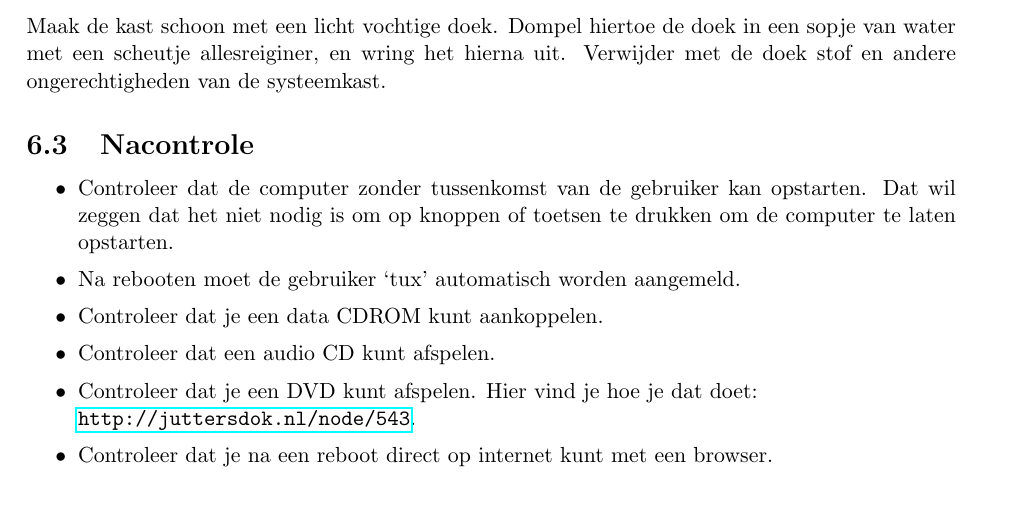
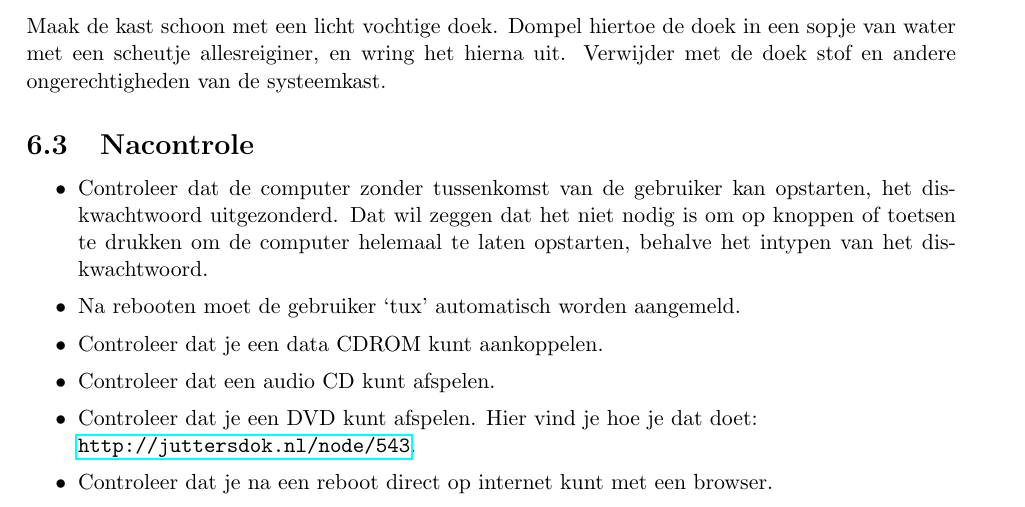
Before and after one commit to slspeek/installatie-debian, a LaTeX document (installatie.tex): part of page 9 of 10, cut so that both start at the same text. Compiled offline with pdfLaTeX.

Commit message:
zonder tussenkomt, behalve diskwachtwoord

```diff
--- a/installatie.tex
+++ b/installatie.tex
@@ -411,7 +411,7 @@ Als je klaar bent print je het `Voorblad' tabje uit het document. Dit stop je in
 Maak de kast schoon met een licht vochtige doek. Dompel hiertoe de doek in een sopje van water met een scheutje allesreiginer, en wring het hierna uit. Verwijder met de doek stof en andere ongerechtigheden van de systeemkast.
 \subsection{Nacontrole}
 \begin{itemize}
-	\item Controleer dat de computer zonder tussenkomst van de gebruiker kan opstarten. Dat wil zeggen dat het niet nodig is om op knoppen of toetsen te drukken om de computer te laten opstarten.
+	\item Controleer dat de computer zonder tussenkomst van de gebruiker kan opstarten, het diskwachtwoord uitgezonderd. Dat wil zeggen dat het niet nodig is om op knoppen of toetsen te drukken om de computer helemaal te laten opstarten, behalve het intypen van het diskwachtwoord.
 	\item Na rebooten moet de gebruiker `tux' automatisch worden aangemeld.
 	\item Controleer dat je een data CDROM kunt aankoppelen.
   \item Controleer dat een audio CD kunt afspelen.
```
